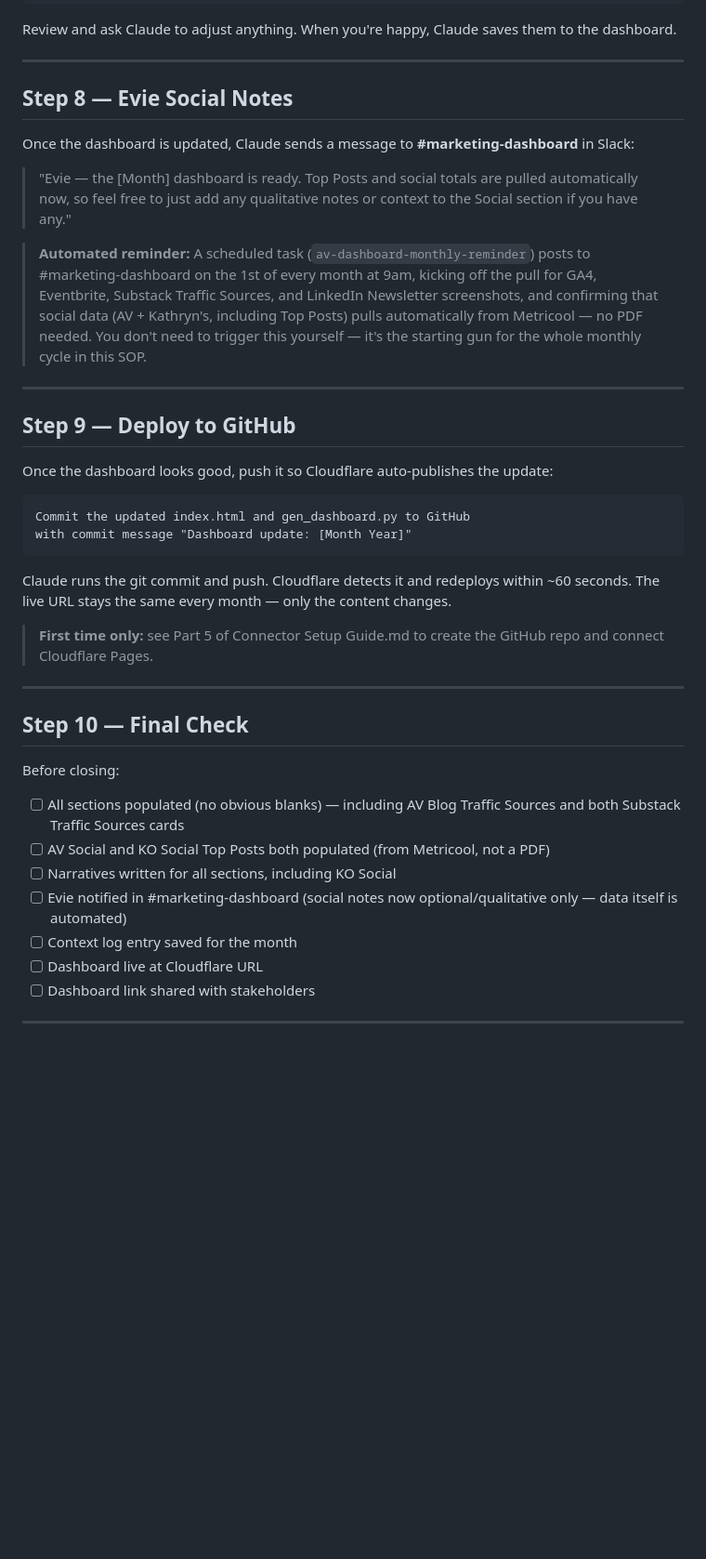
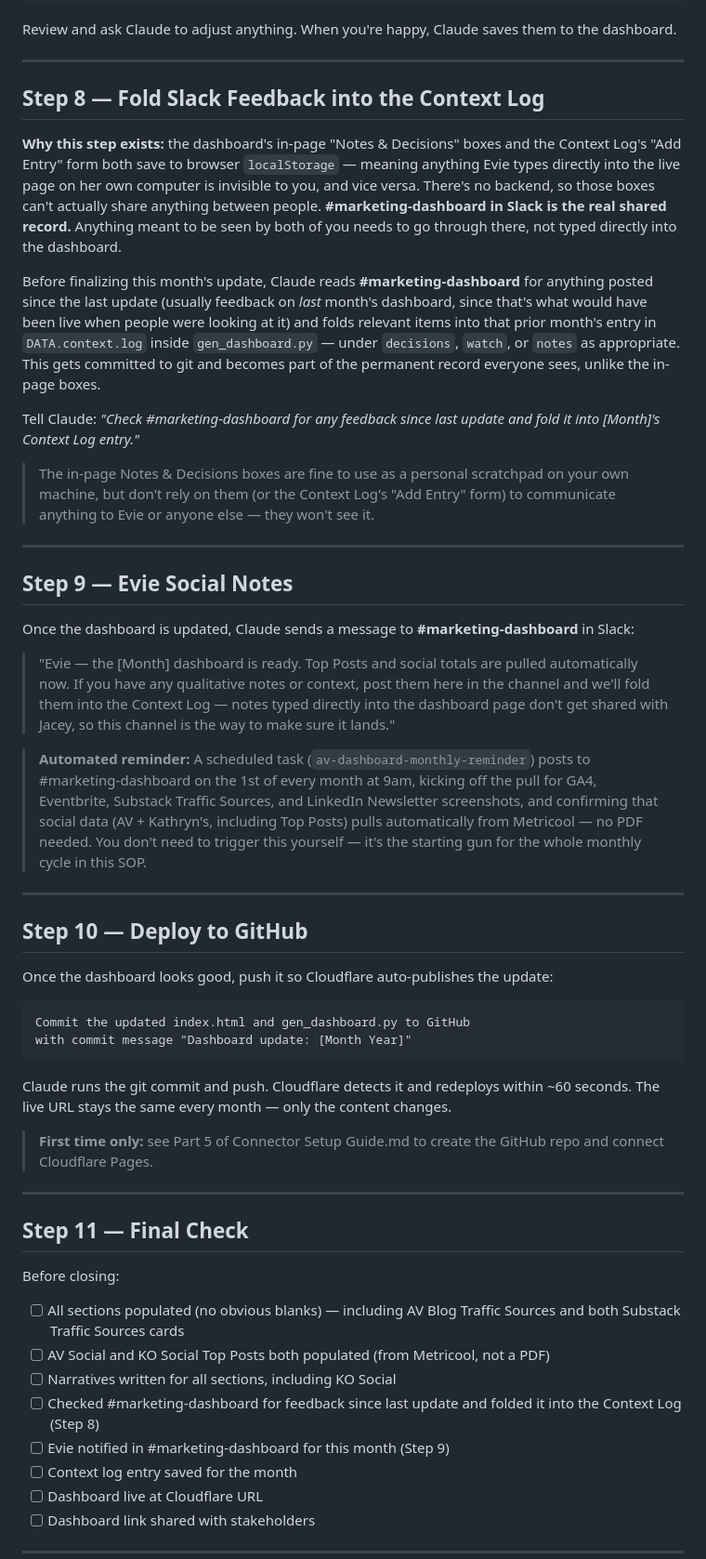
Before and after one commit to atlantaventures/av-marketing-dashboard, a Markdown page: Monthly Update SOP.md, the part around the change. Shown at 93% size. GitHub-like rendering; blank space fills up the shorter version.

Commit message:
Formalize Slack -> Context Log feedback flow as its own SOP step; clarify in-page notes/Context Log Add Entry are local-only, not shared

```diff
--- a/Monthly Update SOP.md
+++ b/Monthly Update SOP.md
@@ -173,17 +173,29 @@ Review and ask Claude to adjust anything. When you're happy, Claude saves them t
 
 ---
 
-## Step 8 — Evie Social Notes
+## Step 8 — Fold Slack Feedback into the Context Log
+
+**Why this step exists:** the dashboard's in-page "Notes & Decisions" boxes and the Context Log's "Add Entry" form both save to browser `localStorage` — meaning anything Evie types directly into the live page on her own computer is invisible to you, and vice versa. There's no backend, so those boxes can't actually share anything between people. **#marketing-dashboard in Slack is the real shared record.** Anything meant to be seen by both of you needs to go through there, not typed directly into the dashboard.
+
+Before finalizing this month's update, Claude reads **#marketing-dashboard** for anything posted since the last update (usually feedback on *last* month's dashboard, since that's what would have been live when people were looking at it) and folds relevant items into that prior month's entry in `DATA.context.log` inside `gen_dashboard.py` — under `decisions`, `watch`, or `notes` as appropriate. This gets committed to git and becomes part of the permanent record everyone sees, unlike the in-page boxes.
+
+Tell Claude: *"Check #marketing-dashboard for any feedback since last update and fold it into [Month]'s Context Log entry."*
+
+> The in-page Notes & Decisions boxes are fine to use as a personal scratchpad on your own machine, but don't rely on them (or the Context Log's "Add Entry" form) to communicate anything to Evie or anyone else — they won't see it.
+
+---
+
+## Step 9 — Evie Social Notes
 
 Once the dashboard is updated, Claude sends a message to **#marketing-dashboard** in Slack:
 
-> "Evie — the [Month] dashboard is ready. Top Posts and social totals are pulled automatically now, so feel free to just add any qualitative notes or context to the Social section if you have any."
+> "Evie — the [Month] dashboard is ready. Top Posts and social totals are pulled automatically now. If you have any qualitative notes or context, post them here in the channel and we'll fold them into the Context Log — notes typed directly into the dashboard page don't get shared with Jacey, so this channel is the way to make sure it lands."
 
 > **Automated reminder:** A scheduled task (`av-dashboard-monthly-reminder`) posts to #marketing-dashboard on the 1st of every month at 9am, kicking off the pull for GA4, Eventbrite, Substack Traffic Sources, and LinkedIn Newsletter screenshots, and confirming that social data (AV + Kathryn's, including Top Posts) pulls automatically from Metricool — no PDF needed. You don't need to trigger this yourself — it's the starting gun for the whole monthly cycle in this SOP.
 
 ---
 
-## Step 9 — Deploy to GitHub
+## Step 10 — Deploy to GitHub
 
 Once the dashboard looks good, push it so Cloudflare auto-publishes the update:
 
@@ -198,13 +210,14 @@ Claude runs the git commit and push. Cloudflare detects it and redeploys within
 
 ---
 
-## Step 10 — Final Check
+## Step 11 — Final Check
 
 Before closing:
 - [ ] All sections populated (no obvious blanks) — including AV Blog Traffic Sources and both Substack Traffic Sources cards
 - [ ] AV Social and KO Social Top Posts both populated (from Metricool, not a PDF)
 - [ ] Narratives written for all sections, including KO Social
-- [ ] Evie notified in #marketing-dashboard (social notes now optional/qualitative only — data itself is automated)
+- [ ] Checked #marketing-dashboard for feedback since last update and folded it into the Context Log (Step 8)
+- [ ] Evie notified in #marketing-dashboard for this month (Step 9)
 - [ ] Context log entry saved for the month
 - [ ] Dashboard live at Cloudflare URL
 - [ ] Dashboard link shared with stakeholders
```
